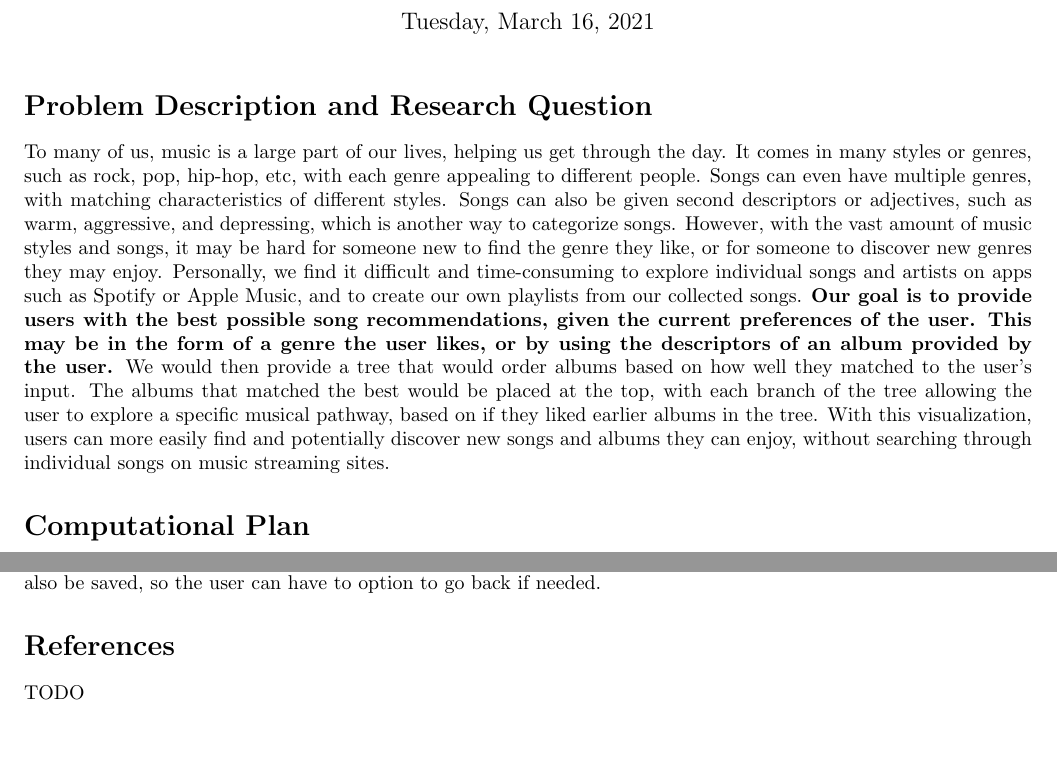
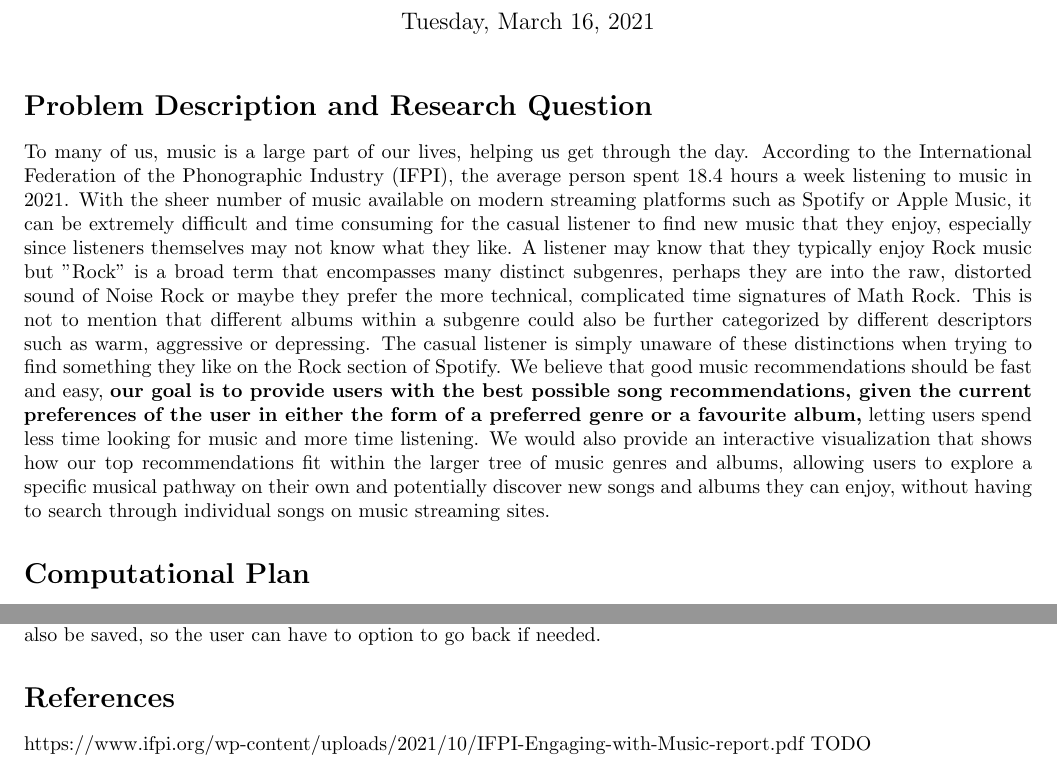
Before and after one commit to antijun/CSC111-Course-Project, a LaTeX document (Project Proposal/project_proposal.tex): two parts of the page, joined at a grey line, cut so that both start at the same text, the shorter picture padded with empty space. Compiled offline with pdfLaTeX.

Commit message:
update to project proposal

```diff
--- a/Project Proposal/project_proposal.tex
+++ b/Project Proposal/project_proposal.tex
@@ -12,7 +12,7 @@
 
 \section*{Problem Description and Research Question}
 
-To many of us, music is a large part of our lives, helping us get through the day. It comes in many styles or genres, such as rock, pop, hip-hop, etc, with each genre appealing to different people. Songs can even have multiple genres, with matching characteristics of different styles. Songs can also be given second descriptors or adjectives, such as warm, aggressive, and depressing, which is another way to categorize songs. However, with the vast amount of music styles and songs, it may be hard for someone new to find the genre they like, or for someone to discover new genres they may enjoy. Personally, we find it difficult and time-consuming to explore individual songs and artists on apps such as Spotify or Apple Music, and to create our own playlists from our collected songs. \textbf{Our goal is to provide users with the best possible song recommendations, given the current preferences of the user. This may be in the form of a genre the user likes, or by using the descriptors of an album provided by the user.} We would then provide a tree that would order albums based on how well they matched to the user's input. The albums that matched the best would be placed at the top, with each branch of the tree allowing the user to explore a specific musical pathway, based on if they liked earlier albums in the tree. With this visualization, users can more easily find and potentially discover new songs and albums they can enjoy, without searching through individual songs on music streaming sites.
+To many of us, music is a large part of our lives, helping us get through the day. According to the International Federation of the Phonographic Industry (IFPI), the average person spent 18.4 hours a week listening to music in 2021. With the sheer number of music available on modern streaming platforms such as Spotify or Apple Music, it can be extremely difficult and time consuming for the casual listener to find new music that they enjoy, especially since listeners themselves may not know what they like. A listener may know that they typically enjoy Rock music but "Rock" is a broad term that encompasses many distinct subgenres, perhaps they are into the raw, distorted sound of Noise Rock or maybe they prefer the more technical, complicated time signatures of Math Rock. This is not to mention that different albums within a subgenre could also be further categorized by different descriptors such as warm, aggressive or depressing. The casual listener is simply unaware of these distinctions when trying to find something they like on the Rock section of Spotify. We believe that good music recommendations should be fast and easy, \textbf{our goal is to provide users with the best possible song recommendations, given the current preferences of the user in either the form of a preferred genre or a favourite album,} letting users spend less time looking for music and more time listening. We would also provide an interactive visualization that shows how our top recommendations fit within the larger tree of music genres and albums, allowing users to explore a specific musical pathway on their own and potentially discover new songs and albums they can enjoy, without having to search through individual songs on music streaming sites.
 
 \section*{Computational Plan}
 
@@ -20,7 +20,7 @@ In terms of computations, we'll be filtering our data set by genres and by album
     To display our program, we will first use the tkinter library to display the genre tree, which the user can interact with to explore the different genres. We will then use the plotly library to display the recommendation trees on a separate window. To reduce the potential size of one tree, the recommendation tree will be restricted to a certain depth. If the user wants to explore a certain subtree more, they can click that subtree, which will then generate a new tree with the selected album as the new root. Previous recommendation trees will also be saved, so the user can have to option to go back if needed.
 
 \section*{References}
-
+https://www.ifpi.org/wp-content/uploads/2021/10/IFPI-Engaging-with-Music-report.pdf
 TODO
 
 % NOTE: LaTeX does have a built-in way of generating references automatically,
```
Also changed, not shown: Project Proposal/project_proposal.pdf (added), 2 other files.
